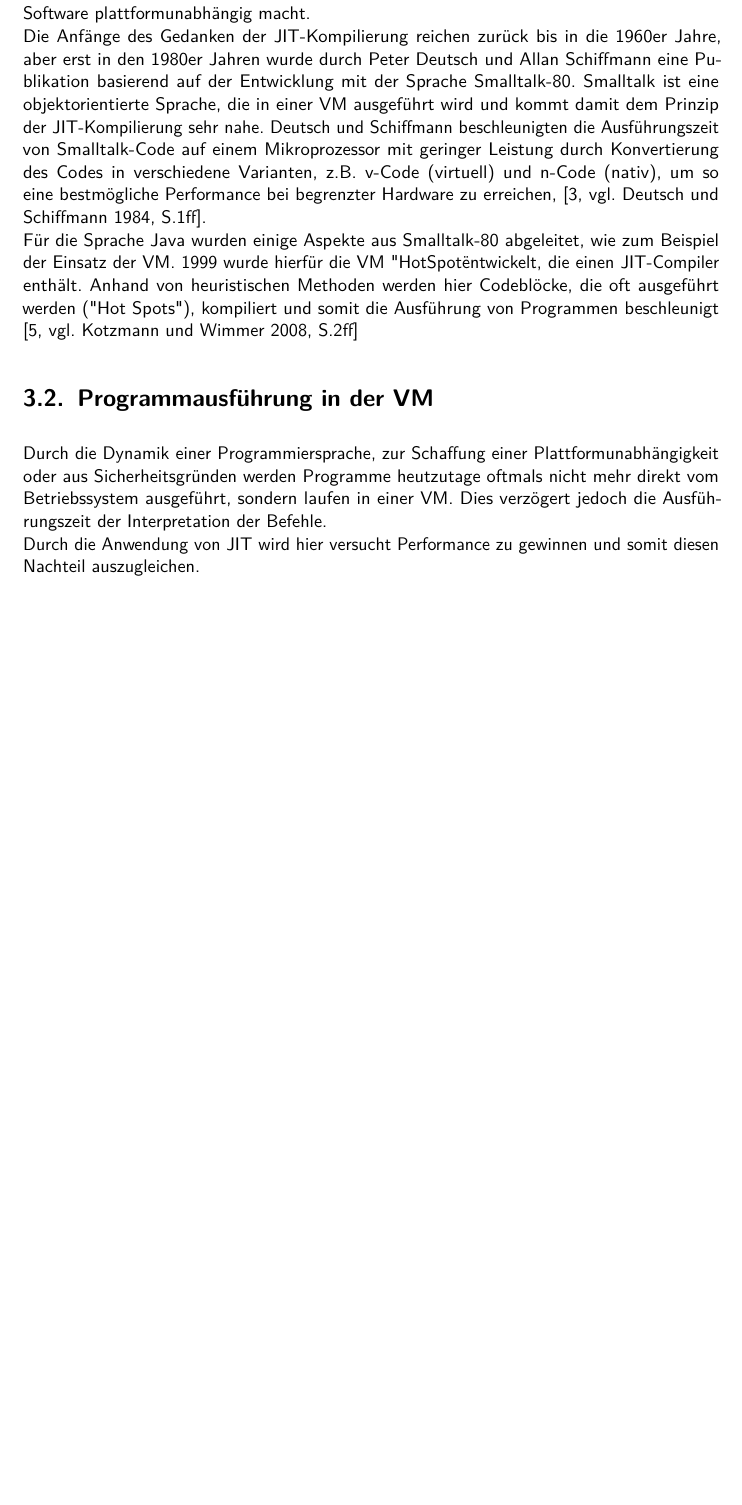
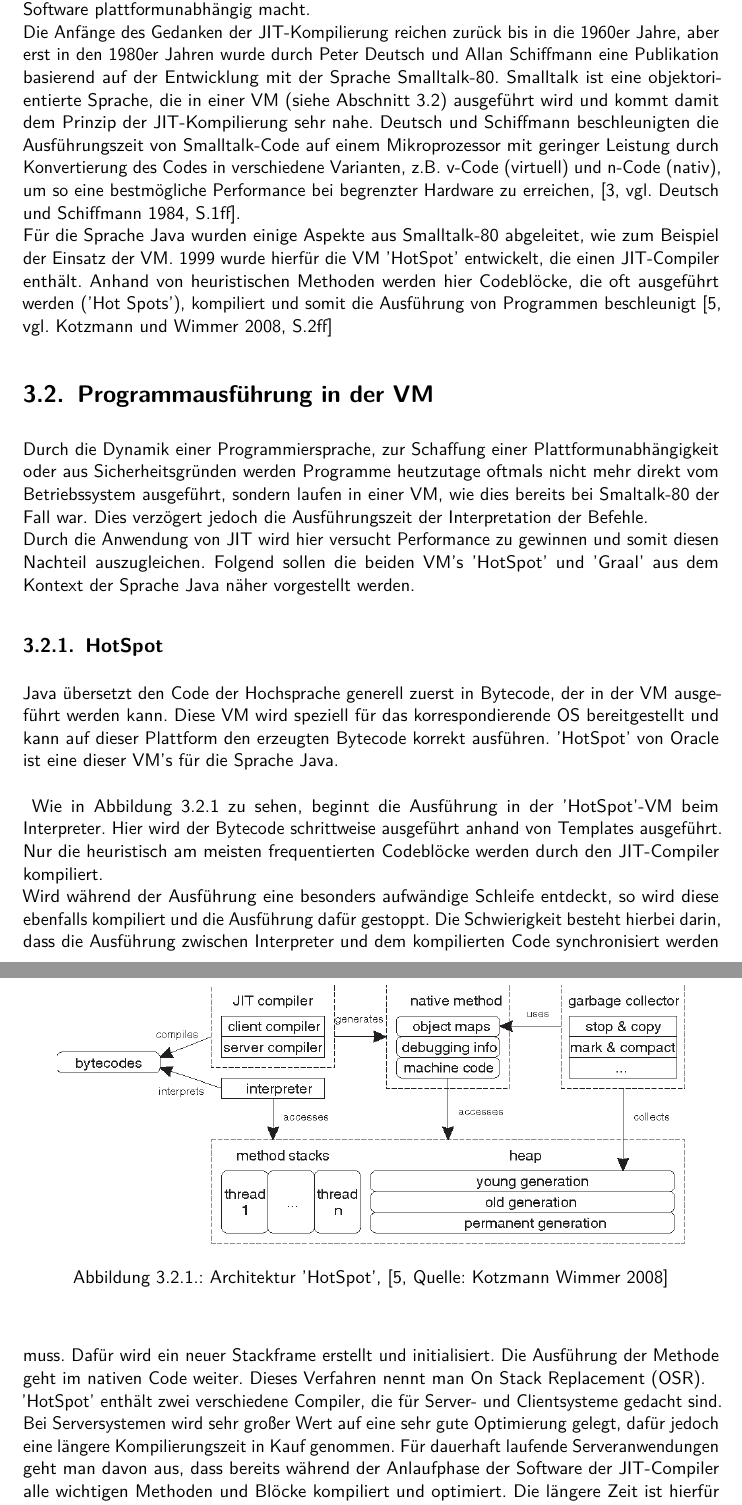
Before and after one commit to RobinDHBW/SemInf, a LaTeX book (main.tex, which reads chapters/chapter2_Historie.tex): part of page 14 of 18 before the commit and two parts of pages 14 and 15 of 19 after it, the two joined at a grey line, cut so that both start at the same text, the shorter picture padded with empty space. Compiled offline with pdfLaTeX.

Commit message:
add content

```diff
--- a/chapters/chapter2_Historie.tex
+++ b/chapters/chapter2_Historie.tex
@@ -21,12 +21,27 @@ Der erste Interpreter wurde dabei von John Russel zusammen der Sprache LISP auf
 \subsection{Just-in-time-Kompilierung} \label{ch_jit}
 Die Implementierungsform der \ac{JIT}-Kompilierung versucht die Vorteile von \autoref{ch_interpreter} und \autoref{ch_compiler} zu vereinen. Einerseits wird der Code vorab zu Bytecode kompiliert, um eine schnellere Ausführung in einer \ac{VM} zu ermöglichen, andererseits wird der Code zur Laufzeit direkt auf der Zielmaschine von Bytecode in Maschinencode kompiliert, was den Vorteil bietet, dass dieser speziell für den ausführenden Prozessor optimiert werden kann.\\
 \ac{JIT} vereint damit den Vorteil der Plattformunabhängigkeit des Interpreters mit dem Geschwindigkeitsvorteil des Compilers. Die Vorteile können dabei nicht genauso stark ausgespielt werden, wie bei den ursprünglichen Implementierungsformen, aber es wird ein sehr guter Mittelweg geschaffen, um sich die Leistung moderner Rechner zunutze zu machen und direkt auf dem Zielsystem zu compilieren, um die Geschwindigkeit des ausgeführten Programmteils maßgeblich zu erhöhen, als auch die Auslieferung von direkt übersetzbaren Bytecode, der die Software plattformunabhängig macht.\\
-Die Anfänge des Gedanken der \ac{JIT}-Kompilierung reichen zurück bis in die 1960er Jahre, aber erst in den 1980er Jahren wurde durch Peter Deutsch und Allan Schiffmann eine Publikation basierend auf der Entwicklung mit der Sprache Smalltalk-80. Smalltalk ist eine objektorientierte Sprache, die in einer \ac{VM} ausgeführt wird und kommt damit dem Prinzip der \ac{JIT}-Kompilierung sehr nahe. Deutsch und Schiffmann beschleunigten die Ausführungszeit von Smalltalk-Code auf einem Mikroprozessor mit geringer Leistung durch Konvertierung des Codes in verschiedene Varianten, z.B. v-Code (virtuell) und n-Code (nativ), um so eine bestmögliche Performance bei begrenzter Hardware zu erreichen, \cite[vgl. Deutsch und Schiffmann 1984, S.1ff]{Deutsch_Schiffmann1984}.\\
-Für die Sprache Java wurden einige Aspekte aus Smalltalk-80 abgeleitet, wie zum Beispiel der Einsatz der \ac{VM}. 1999 wurde hierfür die \ac{VM} "HotSpot" entwickelt, die einen \ac{JIT}-Compiler enthält. Anhand von heuristischen Methoden werden hier Codeblöcke, die oft ausgeführt werden ("Hot Spots"), kompiliert und somit die Ausführung von Programmen beschleunigt \cite[vgl. Kotzmann und Wimmer 2008, S.2ff]{KotzmannWimmer2008}
-
+Die Anfänge des Gedanken der \ac{JIT}-Kompilierung reichen zurück bis in die 1960er Jahre, aber erst in den 1980er Jahren wurde durch Peter Deutsch und Allan Schiffmann eine Publikation basierend auf der Entwicklung mit der Sprache Smalltalk-80. Smalltalk ist eine objektorientierte Sprache, die in einer \ac{VM} (siehe \autoref{jit_vm}) ausgeführt wird und kommt damit dem Prinzip der \ac{JIT}-Kompilierung sehr nahe. Deutsch und Schiffmann beschleunigten die Ausführungszeit von Smalltalk-Code auf einem Mikroprozessor mit geringer Leistung durch Konvertierung des Codes in verschiedene Varianten, z.B. v-Code (virtuell) und n-Code (nativ), um so eine bestmögliche Performance bei begrenzter Hardware zu erreichen, \cite[vgl. Deutsch und Schiffmann 1984, S.1ff]{Deutsch_Schiffmann1984}.\\
+Für die Sprache Java wurden einige Aspekte aus Smalltalk-80 abgeleitet, wie zum Beispiel der Einsatz der \ac{VM}. 1999 wurde hierfür die \ac{VM} 'HotSpot' entwickelt, die einen \ac{JIT}-Compiler enthält. Anhand von heuristischen Methoden werden hier Codeblöcke, die oft ausgeführt werden ('Hot Spots'), kompiliert und somit die Ausführung von Programmen beschleunigt \cite[vgl. Kotzmann und Wimmer 2008, S.2ff]{KotzmannWimmer2008}
 
 % TODO: Profildaten --> Was wird compiliert und warum --> Heuristik
 
-\section{Programmausführung in der \ac{VM}}
-Durch die Dynamik einer Programmiersprache, zur Schaffung einer Plattformunabhängigkeit oder aus Sicherheitsgründen werden Programme heutzutage oftmals nicht mehr direkt vom Betriebssystem ausgeführt, sondern laufen in einer \ac{VM}. Dies verzögert jedoch die Ausführungszeit der Interpretation der Befehle. \\
-Durch die Anwendung von \ac{JIT} wird hier versucht Performance zu gewinnen und somit diesen Nachteil auszugleichen.
+\section{Programmausführung in der VM} \label{jit_vm}
+Durch die Dynamik einer Programmiersprache, zur Schaffung einer Plattformunabhängigkeit oder aus Sicherheitsgründen werden Programme heutzutage oftmals nicht mehr direkt vom Betriebssystem ausgeführt, sondern laufen in einer \ac{VM}, wie dies bereits bei Smaltalk-80 der Fall war. Dies verzögert jedoch die Ausführungszeit der Interpretation der Befehle. \\
+Durch die Anwendung von \ac{JIT} wird hier versucht Performance zu gewinnen und somit diesen Nachteil auszugleichen. Folgend sollen die beiden \ac{VM}'s 'HotSpot' und 'Graal' aus dem Kontext der Sprache Java näher vorgestellt werden.
+\subsection{HotSpot}
+Java übersetzt den Code der Hochsprache generell zuerst in Bytecode, der in der \ac{VM} ausgeführt werden kann. Diese \ac{VM} wird speziell für das korrespondierende \ac{OS} bereitgestellt und kann auf dieser Plattform den erzeugten Bytecode korrekt ausführen. 'HotSpot' von Oracle ist eine dieser \ac{VM}'s für die Sprache Java. \\
+\\
+\begin{figure}[ht]
+    \begin{center}
+        \includegraphics[width=0.9\textwidth]{assets/img/3-Figure1-1.png}
+        \caption{Architektur 'HotSpot', \cite[Quelle: Kotzmann Wimmer 2008]{KotzmannWimmer2008}}
+        \label{arch_hotspot}
+    \end{center}
+\end{figure}
+Wie in \autoref{arch_hotspot} zu sehen, beginnt die Ausführung in der 'HotSpot'-\ac{VM} beim Interpreter. Hier wird der Bytecode schrittweise ausgeführt anhand von Templates ausgeführt. Nur die heuristisch am meisten frequentierten Codeblöcke werden durch den \ac{JIT}-Compiler kompiliert.\\
+Wird während der Ausführung eine besonders aufwändige Schleife entdeckt, so wird diese ebenfalls kompiliert und die Ausführung dafür gestoppt. Die Schwierigkeit besteht hierbei darin, dass die Ausführung zwischen Interpreter und dem kompilierten Code synchronisiert werden muss. Dafür wird ein neuer Stackframe erstellt und initialisiert. Die Ausführung der Methode geht im nativen Code weiter. Dieses Verfahren nennt man \ac{OSR}.\\
+'HotSpot' enthält zwei verschiedene Compiler, die für Server- und Clientsysteme gedacht sind. Bei Serversystemen wird sehr großer Wert auf eine sehr gute Optimierung gelegt, dafür jedoch eine längere Kompilierungszeit in Kauf genommen. Für dauerhaft laufende Serveranwendungen geht man davon aus, dass bereits während der Anlaufphase der Software der \ac{JIT}-Compiler alle wichtigen Methoden und Blöcke kompiliert und optimiert. Die längere Zeit ist hierfür nicht relevant, da die einmal kompilierten Sequenzen danach während der ganzen Laufzeit der Software zu Verfügung stehen.\\
+Der Compiler für die Clientsysteme zielt auf Programme mit \ac{GUI} ab. Hier wird der Fokus auf die Antwortzeit der Oberfläche und damit den Punkt \ac{UX} gelegt. Dazu ist der \ac{JIT}-Compiler auf eine schnelle Kompilierung statt Performance ausgelegt, \cite[vgl. Kotzmann und Wimmer 2008, S.3]{KotzmannWimmer2008}.\\
+
+\subsection{Graal}
```
Also changed, not shown: chapters/chapter3_Vergleich.tex (+1 -1 lines), prefix/abbreviation.tex (+3 -0 lines), assets/img/3-Figure1-1.png (added), chapters/chapter2_Historie.tex (2 more changed lines).
